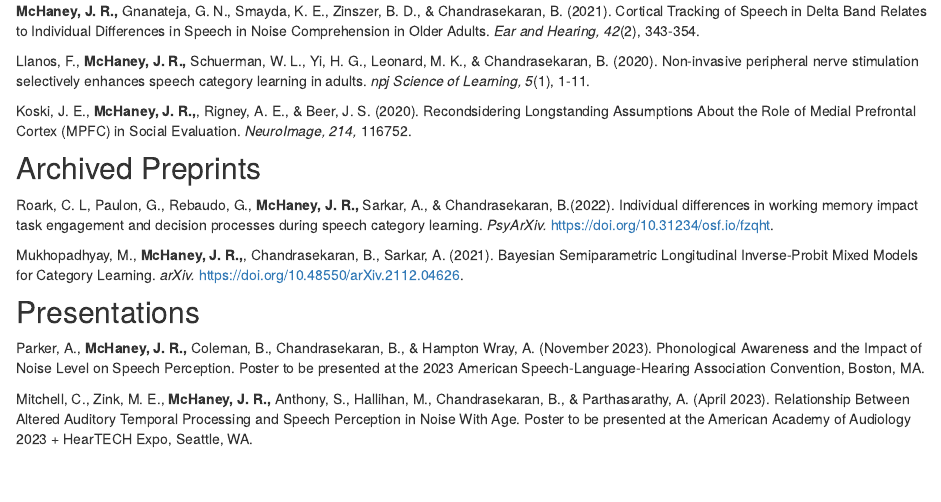
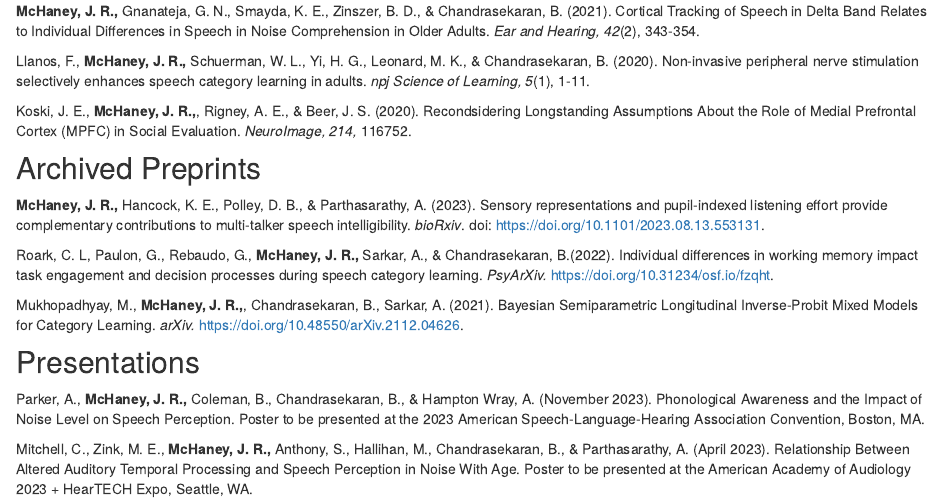
Before and after one commit to jrmchaney/jrmchaney.github.io, an R Markdown document (research.Rmd): the page in a window 1100 px wide, from 400 px down. Rendered offline with R 4.5, knitr and Pandoc, with nearby package versions; drawn as R Markdown's standard HTML page in place of the format the file asks for.

Commit message:
updated archives

```diff
--- a/research.Rmd
+++ b/research.Rmd
@@ -28,6 +28,8 @@ Llanos, F., **McHaney, J. R.,** Schuerman, W. L., Yi, H. G., Leonard, M. K., & C
 Koski, J. E., **McHaney, J. R.,**, Rigney, A. E., & Beer, J. S. (2020). Recondsidering Longstanding Assumptions About the Role of Medial Prefrontal Cortex (MPFC) in Social Evaluation. *NeuroImage, 214,* 116752.
 
 ## Archived Preprints
+
+**McHaney, J. R.,** Hancock, K. E., Polley, D. B., & Parthasarathy, A. (2023). Sensory representations and pupil-indexed listening effort provide complementary contributions to multi-talker speech intelligibility. *bioRxiv*. doi: <https://doi.org/10.1101/2023.08.13.553131>.
 
 Roark, C. L, Paulon, G., Rebaudo, G., **McHaney, J. R.,** Sarkar, A., & Chandrasekaran, B.(2022). Individual differences in working memory impact task engagement and decision processes during speech category learning. *PsyArXiv.* <https://doi.org/10.31234/osf.io/fzqht>.
 
```
Also changed, not shown: JMcHaney_CV_2023.pdf, docs/search.json, 2 other files.
